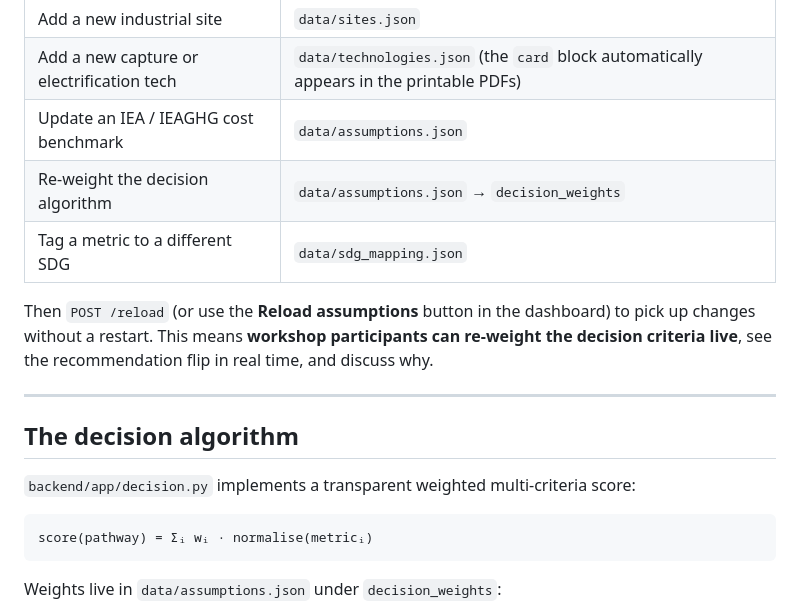
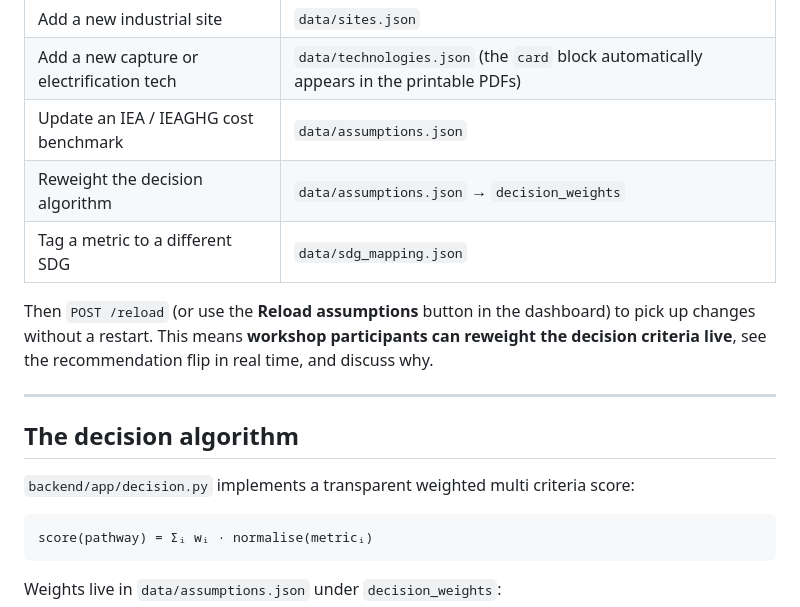
Before and after one commit to defnalk/laidlaw, a Markdown page: README.md, the part around one of its changes. Drawn GitHub-style.

Commit message:
Remove hyphens from README
Co-Authored-By: Claude Opus 4.6 (1M context) <noreply@anthropic.com>

````diff
--- a/README.md
+++ b/README.md
@@ -126,19 +126,19 @@ pytest -q                              # 14 tests
 | Add a new industrial site                 | `data/sites.json`           |
 | Add a new capture or electrification tech | `data/technologies.json` (the `card` block automatically appears in the printable PDFs) |
 | Update an IEA / IEAGHG cost benchmark     | `data/assumptions.json`     |
-| Re-weight the decision algorithm          | `data/assumptions.json` → `decision_weights` |
+| Reweight the decision algorithm          | `data/assumptions.json` → `decision_weights` |
 | Tag a metric to a different SDG           | `data/sdg_mapping.json`     |
 
 Then `POST /reload` (or use the **Reload assumptions** button in the
 dashboard) to pick up changes without a restart. This means **workshop
-participants can re-weight the decision criteria live**, see the
+participants can reweight the decision criteria live**, see the
 recommendation flip in real time, and discuss why.
 
 ---
 
 ## The decision algorithm
 
-`backend/app/decision.py` implements a transparent weighted multi-criteria score:
+`backend/app/decision.py` implements a transparent weighted multi criteria score:
 
 ```
 score(pathway) = Σᵢ wᵢ · normalise(metricᵢ)
````
Also changed, not shown: other parts of README.md (+24 -24 lines).
